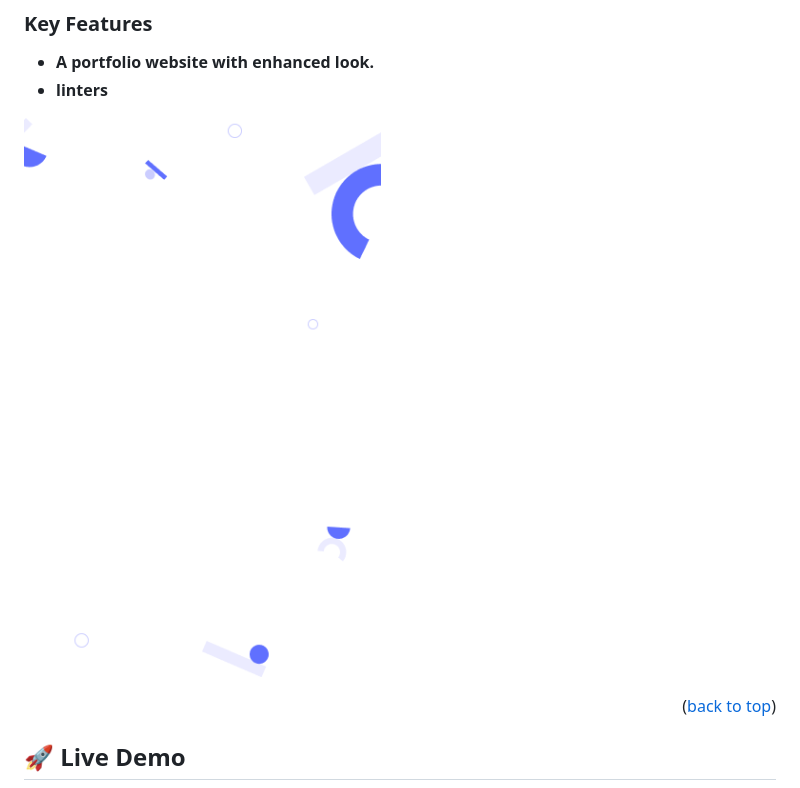
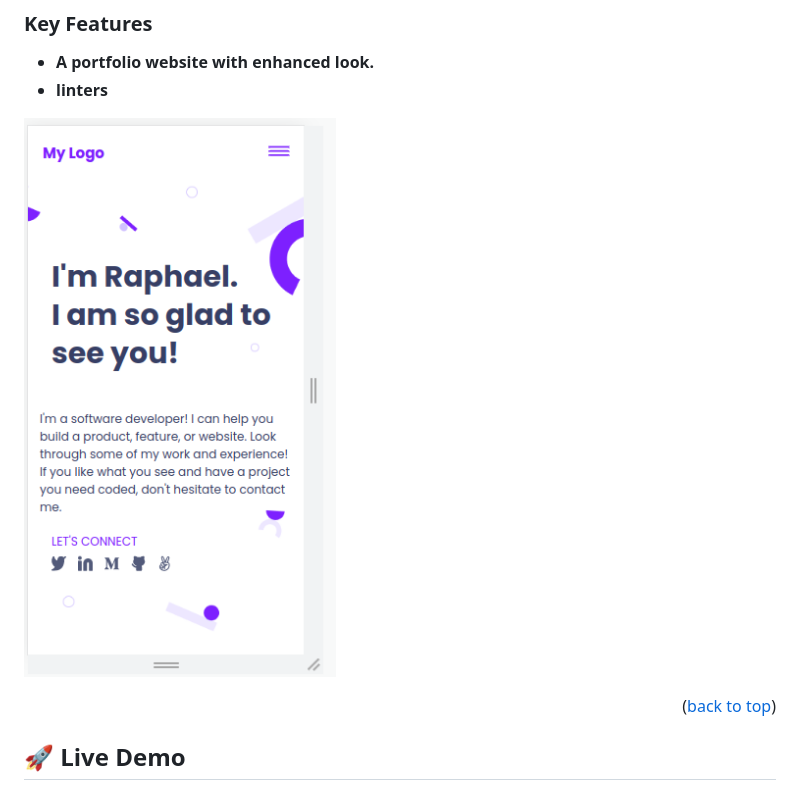
Before and after one commit to rmiyoyo/Portfolio-Setup-and-Mobile-First, a Markdown page: README.md, the part around the change. Drawn GitHub-style.

Commit message:
Add correct screenshot to README

```diff
--- a/README.md
+++ b/README.md
@@ -48,7 +48,7 @@
 - **A portfolio website with enhanced look.**
 - **linters**
 
-![Screenshot](./images/bg.png)
+![Screenshot](./images/Screenshot%20from%202023-03-24%2000-33-23.png)
 <p align="right">(<a href="#readme-top">back to top</a>)</p>
 
 <!-- LIVE DEMO -->
```
